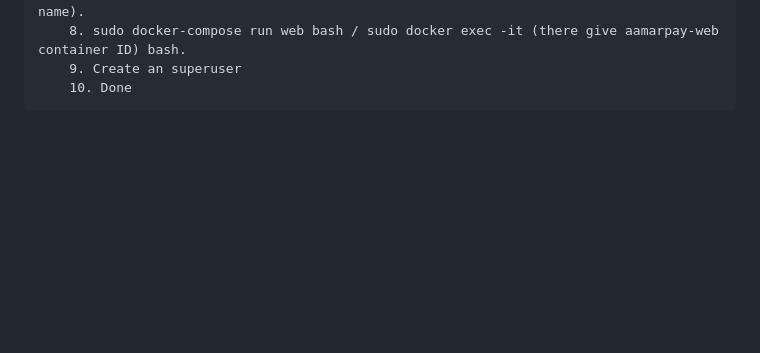
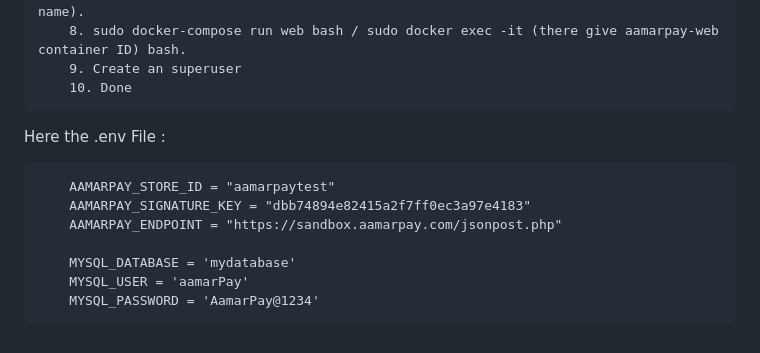
Before and after one commit to rajon-git/AamarPay, a Markdown page: README.md, the part around the change. Rendered like a GitHub page; blank space fills up the shorter version.

Commit message:
env file add to the readme

```diff
--- a/README.md
+++ b/README.md
@@ -85,3 +85,14 @@ How To Run:
         8. sudo docker-compose run web bash / sudo docker exec -it (there give aamarpay-web container ID) bash.
         9. Create an superuser
         10. Done
+
+
+Here the .env File :
+
+        AAMARPAY_STORE_ID = "aamarpaytest"
+        AAMARPAY_SIGNATURE_KEY = "dbb74894e82415a2f7ff0ec3a97e4183"
+        AAMARPAY_ENDPOINT = "https://sandbox.aamarpay.com/jsonpost.php"
+
+        MYSQL_DATABASE = 'mydatabase'
+        MYSQL_USER = 'aamarPay'
+        MYSQL_PASSWORD = 'AamarPay@1234'
```
